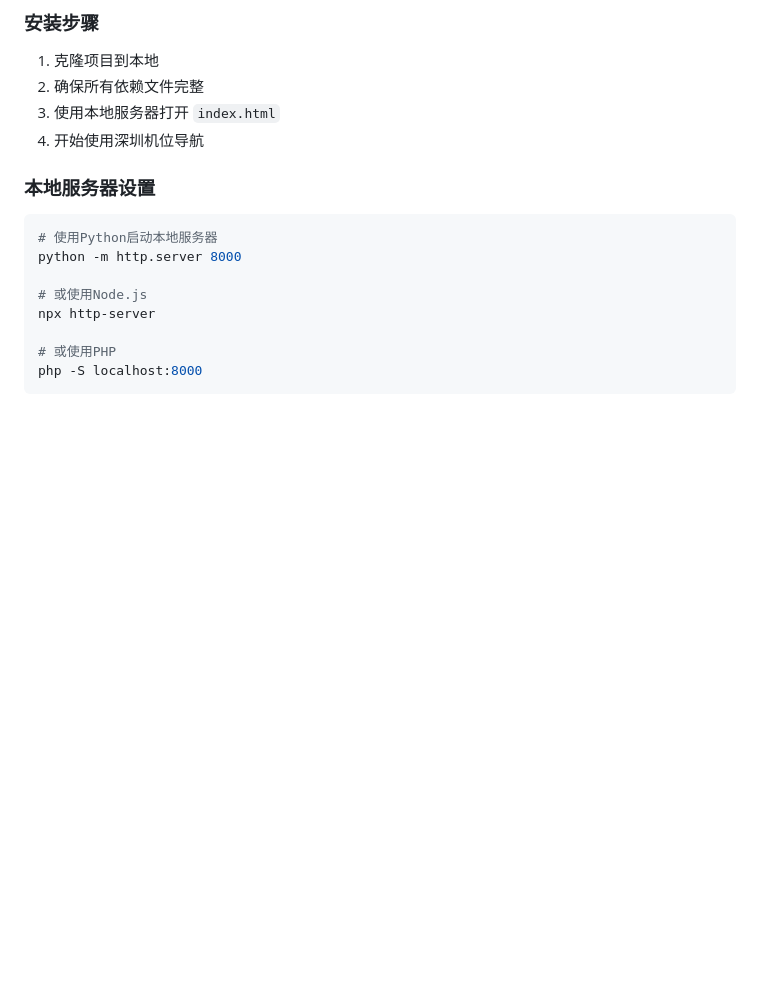
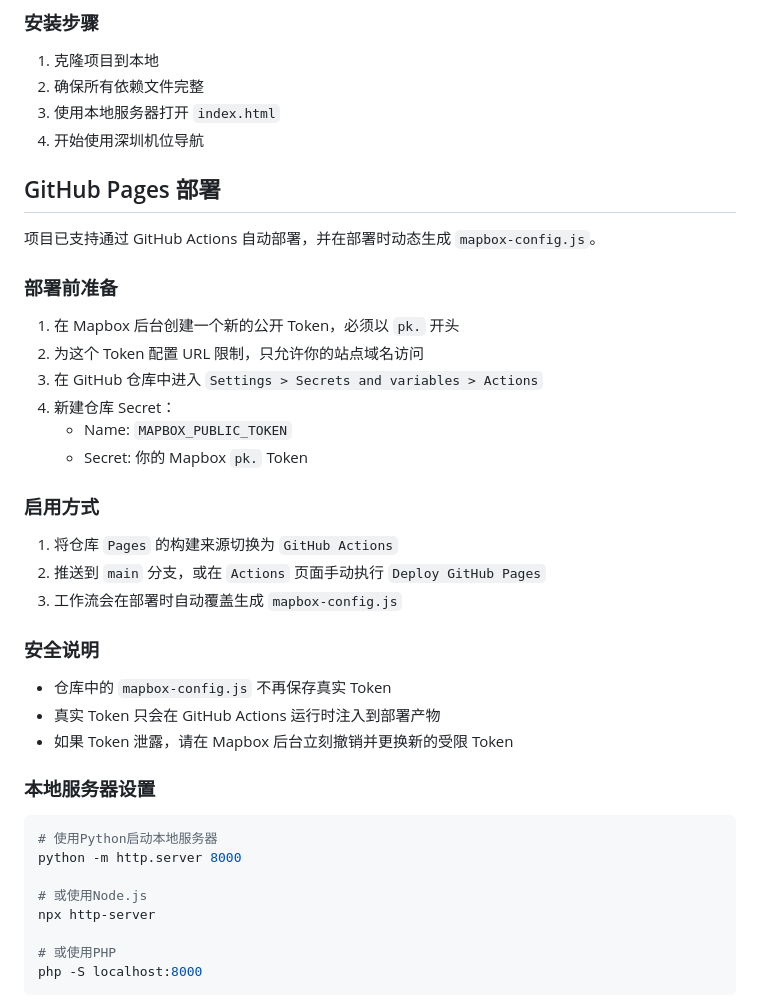
Before and after one commit to ckh666666/Shenzhen_Camera_position1, a Markdown page: README.md, the part around the change. GitHub-like rendering; blank space fills up the shorter version.

````diff
--- a/README.md
+++ b/README.md
@@ -78,6 +78,31 @@ shenzhen-spot-navigation/
 2. 确保所有依赖文件完整
 3. 使用本地服务器打开 `index.html`
 4. 开始使用深圳机位导航
+
+## GitHub Pages 部署
+
+项目已支持通过 GitHub Actions 自动部署，并在部署时动态生成 `mapbox-config.js`。
+
+### 部署前准备
+
+1. 在 Mapbox 后台创建一个新的公开 Token，必须以 `pk.` 开头
+2. 为这个 Token 配置 URL 限制，只允许你的站点域名访问
+3. 在 GitHub 仓库中进入 `Settings > Secrets and variables > Actions`
+4. 新建仓库 Secret：
+   - Name: `MAPBOX_PUBLIC_TOKEN`
+   - Secret: 你的 Mapbox `pk.` Token
+
+### 启用方式
+
+1. 将仓库 `Pages` 的构建来源切换为 `GitHub Actions`
+2. 推送到 `main` 分支，或在 `Actions` 页面手动执行 `Deploy GitHub Pages`
+3. 工作流会在部署时自动覆盖生成 `mapbox-config.js`
+
+### 安全说明
+
+- 仓库中的 `mapbox-config.js` 不再保存真实 Token
+- 真实 Token 只会在 GitHub Actions 运行时注入到部署产物
+- 如果 Token 泄露，请在 Mapbox 后台立刻撤销并更换新的受限 Token
 
 ### 本地服务器设置
 ```bash
````
